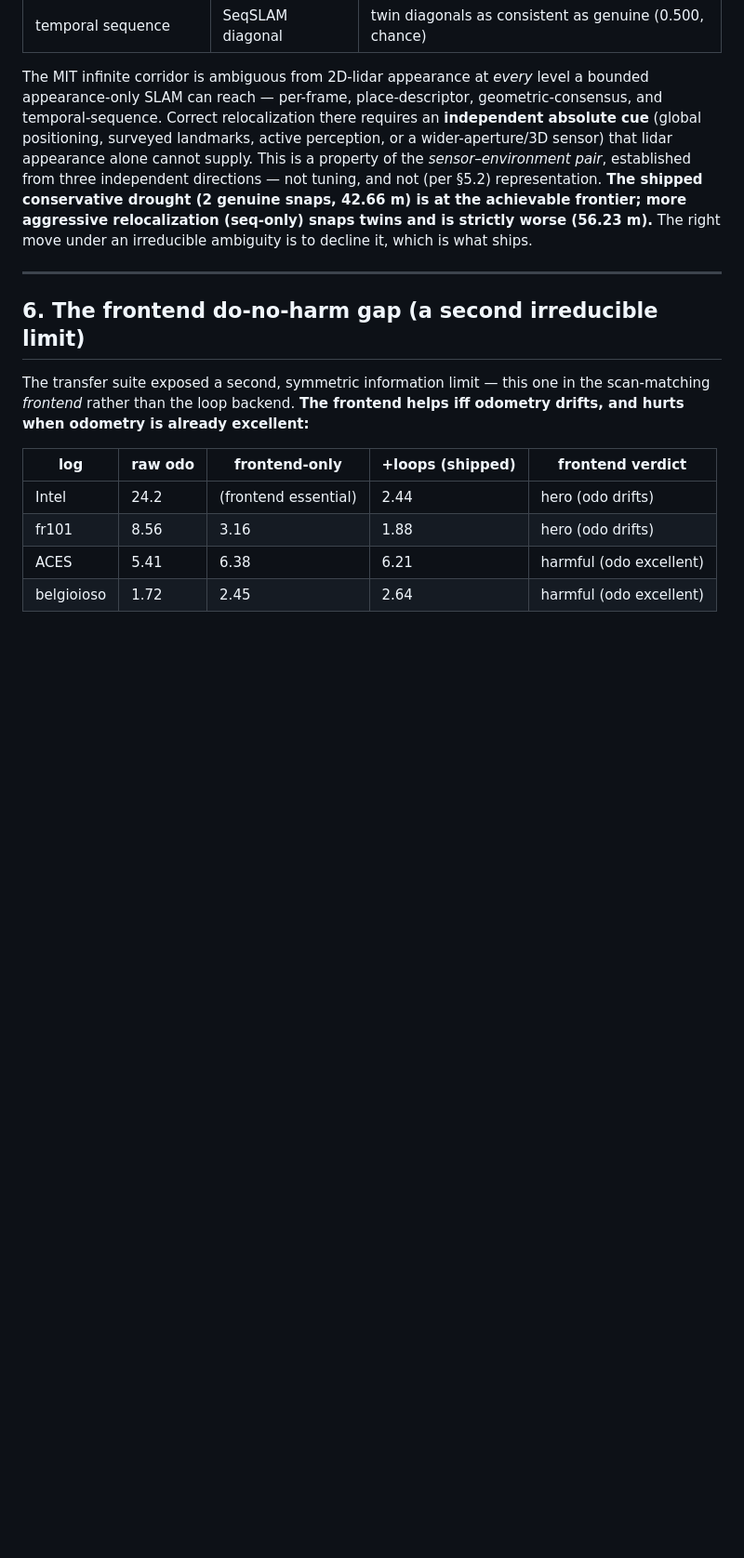
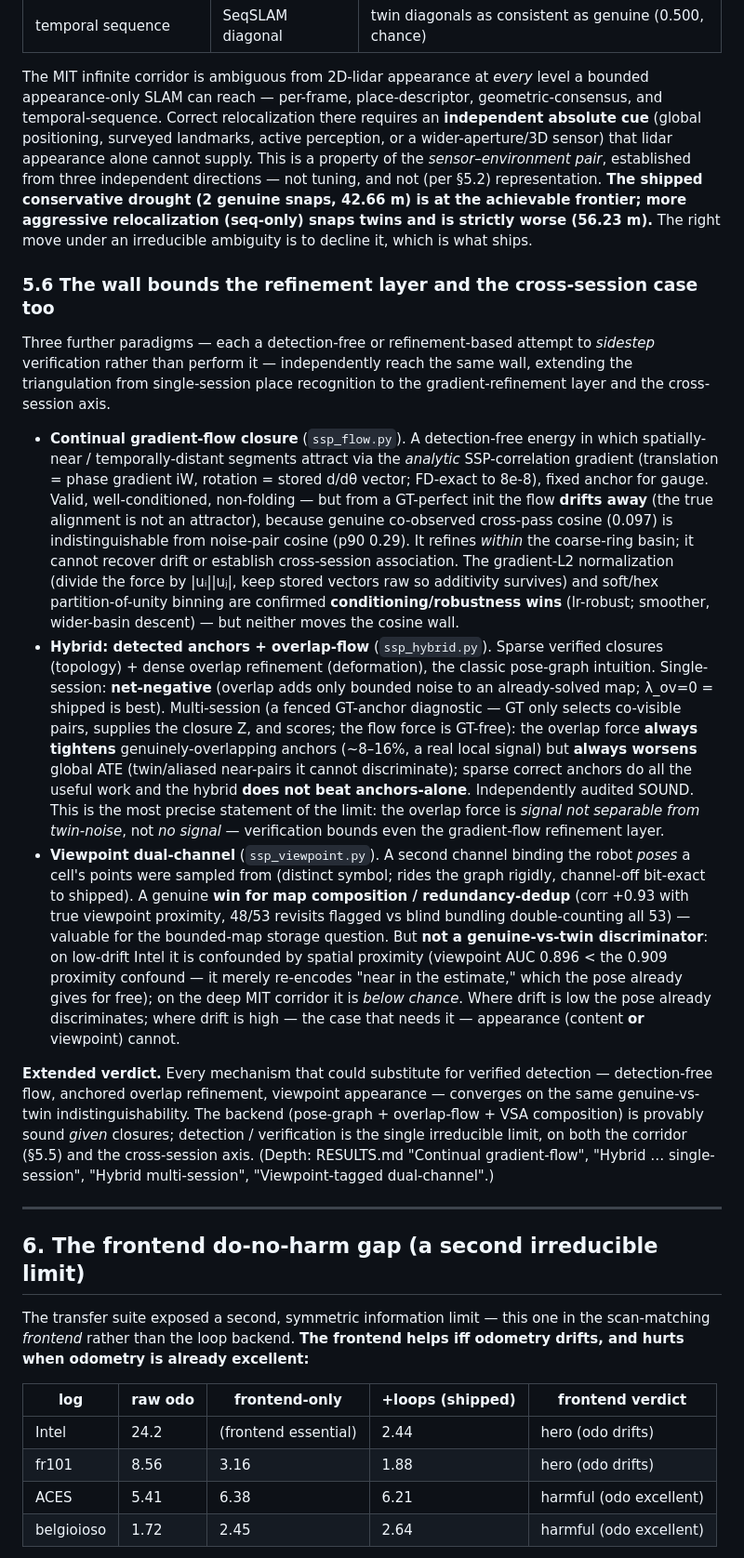
Before and after one commit to MatthiasKampa/hwSSPslam, a Markdown page: FINDINGS.md, the part around one of its changes. Shown at 93% size. Rendered like a GitHub page; blank space fills up the shorter version.

Commit message:
FINDINGS: fold in this session's three threads (flow / hybrid / viewpoint)
Add section 5.6 extending the verification-wall triangulation from single-session
place recognition to the gradient-refinement layer and cross-session axis:
continual gradient-flow (detection-free, drifts from GT-perfect init), hybrid
anchors+overlap (net-negative; 'signal not separable from twin-noise', audited
SOUND), viewpoint dual-channel (compose/dedup win, not a discriminator: confounded
by spatial proximity on Intel, below chance on MIT). Plus three rows in the section-7
negatives table. Backend sound given closures; detection/verification the single
irreducible limit on both corridor and cross-session axes.

Co-Authored-By: Claude Opus 4.8 <noreply@anthropic.com>
Claude-Session: https://claude.ai/code/session_015zcU7yGGCbvT3bmbhshRWU

```diff
--- a/FINDINGS.md
+++ b/FINDINGS.md
@@ -371,6 +371,57 @@ achievable frontier; more aggressive relocalization (seq-only) snaps twins and i
 strictly worse (56.23 m).** The right move under an irreducible ambiguity is to
 decline it, which is what ships.
 
+### 5.6 The wall bounds the refinement layer and the cross-session case too
+
+Three further paradigms — each a detection-free or refinement-based attempt to
+*sidestep* verification rather than perform it — independently reach the same wall,
+extending the triangulation from single-session place recognition to the
+gradient-refinement layer and the cross-session axis.
+
+- **Continual gradient-flow closure** (`ssp_flow.py`). A detection-free energy in
+  which spatially-near / temporally-distant segments attract via the *analytic*
+  SSP-correlation gradient (translation = phase gradient iW, rotation = stored
+  d/dθ vector; FD-exact to 8e-8), fixed anchor for gauge. Valid, well-conditioned,
+  non-folding — but from a GT-perfect init the flow **drifts away** (the true
+  alignment is not an attractor), because genuine co-observed cross-pass cosine
+  (0.097) is indistinguishable from noise-pair cosine (p90 0.29). It refines
+  *within* the coarse-ring basin; it cannot recover drift or establish
+  cross-session association. The gradient-L2 normalization (divide the force by
+  |uᵢ||uⱼ|, keep stored vectors raw so additivity survives) and soft/hex
+  partition-of-unity binning are confirmed **conditioning/robustness wins**
+  (lr-robust; smoother, wider-basin descent) — but neither moves the cosine wall.
+- **Hybrid: detected anchors + overlap-flow** (`ssp_hybrid.py`). Sparse verified
+  closures (topology) + dense overlap refinement (deformation), the classic
+  pose-graph intuition. Single-session: **net-negative** (overlap adds only bounded
+  noise to an already-solved map; λ_ov=0 = shipped is best). Multi-session (a fenced
+  GT-anchor diagnostic — GT only selects co-visible pairs, supplies the closure Z,
+  and scores; the flow force is GT-free): the overlap force **always tightens**
+  genuinely-overlapping anchors (~8–16%, a real local signal) but **always worsens**
+  global ATE (twin/aliased near-pairs it cannot discriminate); sparse correct
+  anchors do all the useful work and the hybrid **does not beat anchors-alone**.
+  Independently audited SOUND. This is the most precise statement of the limit: the
+  overlap force is *signal not separable from twin-noise*, not *no signal* —
+  verification bounds even the gradient-flow refinement layer.
+- **Viewpoint dual-channel** (`ssp_viewpoint.py`). A second channel binding the
+  robot *poses* a cell's points were sampled from (distinct symbol; rides the graph
+  rigidly, channel-off bit-exact to shipped). A genuine **win for map
+  composition / redundancy-dedup** (corr +0.93 with true viewpoint proximity, 48/53
+  revisits flagged vs blind bundling double-counting all 53) — valuable for the
+  bounded-map storage question. But **not a genuine-vs-twin discriminator**: on
+  low-drift Intel it is confounded by spatial proximity (viewpoint AUC 0.896 < the
+  0.909 proximity confound — it merely re-encodes "near in the estimate," which the
+  pose already gives for free); on the deep MIT corridor it is *below chance*. Where
+  drift is low the pose already discriminates; where drift is high — the case that
+  needs it — appearance (content **or** viewpoint) cannot.
+
+**Extended verdict.** Every mechanism that could substitute for verified detection
+— detection-free flow, anchored overlap refinement, viewpoint appearance — converges
+on the same genuine-vs-twin indistinguishability. The backend (pose-graph +
+overlap-flow + VSA composition) is provably sound *given* closures; detection /
+verification is the single irreducible limit, on both the corridor (§5.5) and the
+cross-session axis. (Depth: RESULTS.md "Continual gradient-flow", "Hybrid …
+single-session", "Hybrid multi-session", "Viewpoint-tagged dual-channel".)
+
 ---
 
 ## 6. The frontend do-no-harm gap (a second irreducible limit)
```
Also changed, not shown: other parts of FINDINGS.md (+3 -0 lines).
